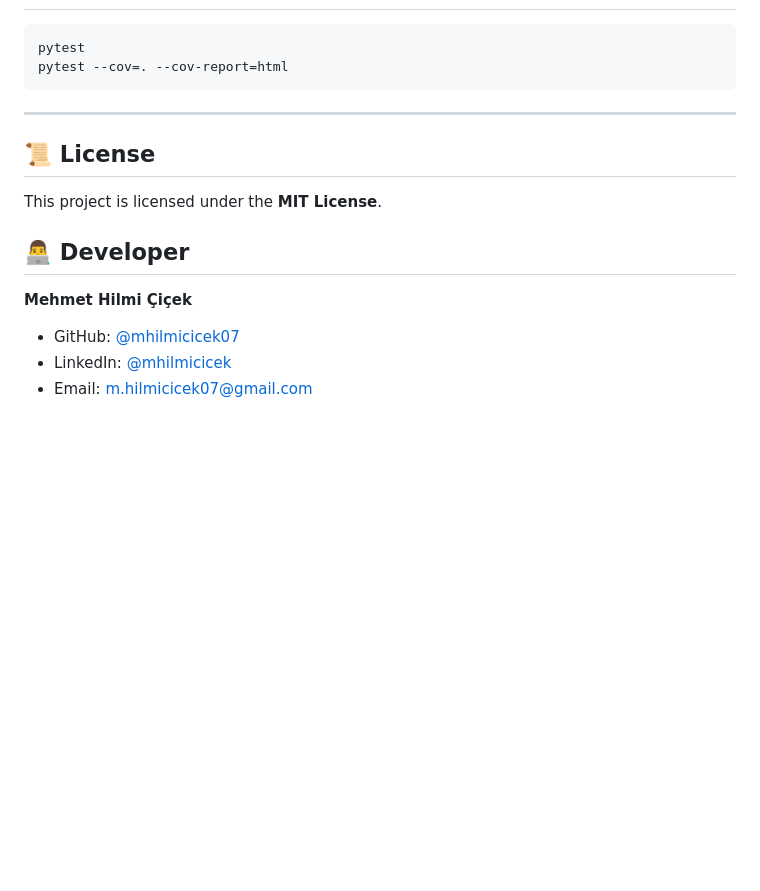
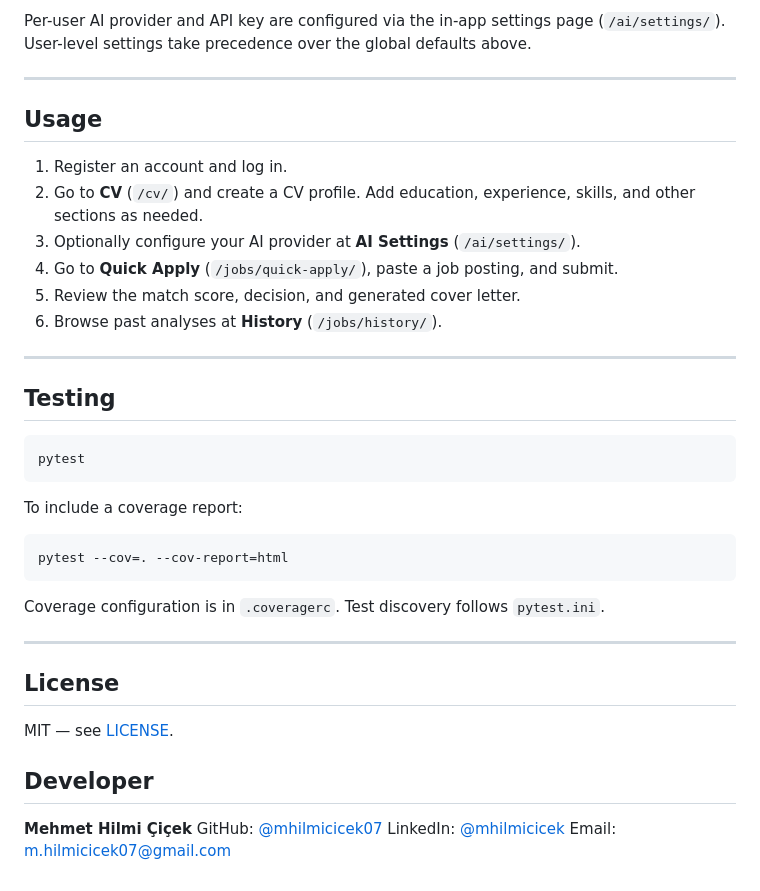
Before and after one commit to mhilmicicek07/py_JobAutomation, a Markdown page: README.md, the part around one of its changes. GitHub-like rendering; blank space fills up the shorter version.

````diff
--- a/README.md
+++ b/README.md
@@ -112,15 +117,41 @@ docker compose up -d --build
+Per-user AI provider and API key are configured via the in-app settings page (`/ai/settings/`). User-level settings take precedence over the global defaults above.
+
+---
+
+## Usage
+
+1. Register an account and log in.
+2. Go to **CV** (`/cv/`) and create a CV profile. Add education, experience, skills, and other sections as needed.
+3. Optionally configure your AI provider at **AI Settings** (`/ai/settings/`).
+4. Go to **Quick Apply** (`/jobs/quick-apply/`), paste a job posting, and submit.
+5. Review the match score, decision, and generated cover letter.
+6. Browse past analyses at **History** (`/jobs/history/`).
+
+---
+
+## Testing
+
 ```bash
 pytest
+```
+
+To include a coverage report:
+
+```bash
 pytest --cov=. --cov-report=html
 ```
 
+Coverage configuration is in `.coveragerc`. Test discovery follows `pytest.ini`.
+
 ---
 
-## 📜 License
-This project is licensed under the **MIT License**.
+## License
 
-## 👨‍💻 Developer
+MIT — see [LICENSE](LICENSE).
+
+## Developer
+
 **Mehmet Hilmi Çiçek**
-- GitHub: [@mhilmicicek07](https://github.com/mhilmicicek07)
-- LinkedIn: [@mhilmicicek](https://linkedin.com/in/mhilmicicek)
-- Email: m.hilmicicek07@gmail.com
+GitHub: [@mhilmicicek07](https://github.com/mhilmicicek07)
+LinkedIn: [@mhilmicicek](https://linkedin.com/in/mhilmicicek)
+Email: m.hilmicicek07@gmail.com
````
Also changed, not shown: other parts of README.md (+73 -68 lines).
